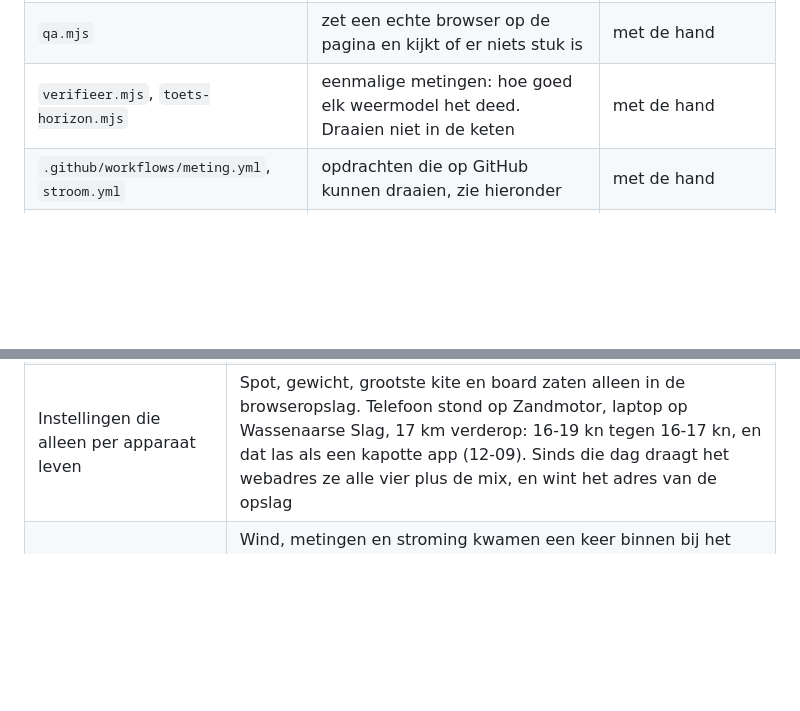
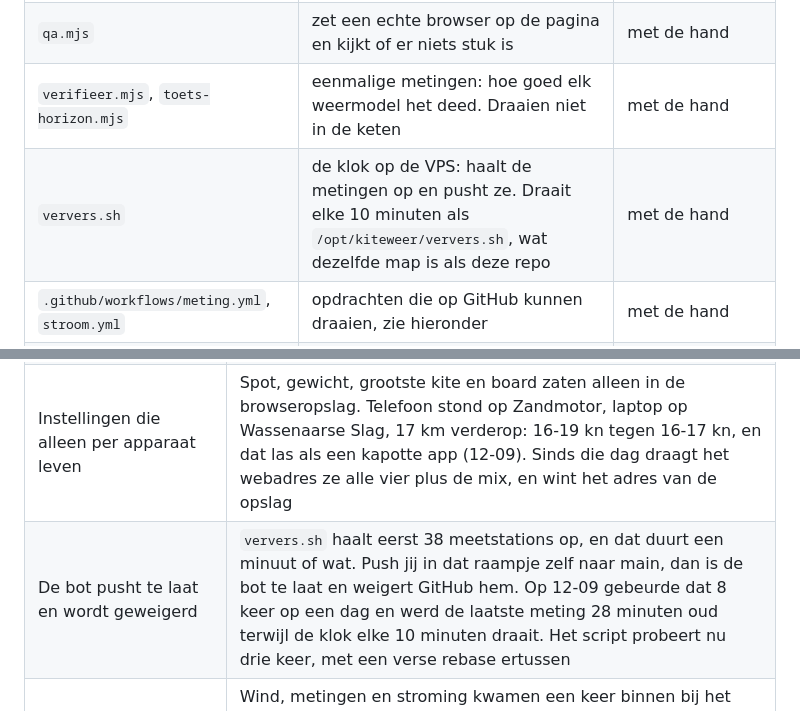
Before and after one commit to danielkosten/kiteweer, a Markdown page: ARCHITECTUUR.md, 2 parts joined by grey strips. Drawn GitHub-style; blank space fills up the shorter version.

Commit message:
Architectuur: ververs.sh erbij, en de valkuil van een geweigerde push
Co-Authored-By: Claude Opus 5 (1M context) <noreply@anthropic.com>
Claude-Session: https://claude.ai/code/session_01DdAmw7qb2rQc6C2KsRAYsY

```diff
--- a/ARCHITECTUUR.md
+++ b/ARCHITECTUUR.md
@@ -20,6 +20,7 @@ elke handmatige wijziging is de volgende run weg.
 | `dubbel.mjs` | kijkt of elk geijkt getal nog maar op EEN plek staat, en of de stroming maar op een plek beoordeeld wordt | met de hand |
 | `qa.mjs` | zet een echte browser op de pagina en kijkt of er niets stuk is | met de hand |
 | `verifieer.mjs`, `toets-horizon.mjs` | eenmalige metingen: hoe goed elk weermodel het deed. Draaien niet in de keten | met de hand |
+| `ververs.sh` | de klok op de VPS: haalt de metingen op en pusht ze. Draait elke 10 minuten als `/opt/kiteweer/ververs.sh`, wat dezelfde map is als deze repo | met de hand |
 | `.github/workflows/meting.yml`, `stroom.yml` | opdrachten die op GitHub kunnen draaien, zie hieronder | met de hand |
 | `qa-*.png` | schermafdrukken die `qa.mjs` bij elke run overschrijft | **door de machine** |
 | `docs/adr/*.md`, `docs/dajk-mix.md`, `docs/stroom.md` | waarom een keuze zo is gemaakt | met de hand |
@@ -100,6 +101,7 @@ ideaal is.** Alles hieronder hangt daar weer aan.
 | Sorteren op het woord in plaats van op het cijfer | Een dag van 16 kn ("goed") won van een dag van 33 kn ("hard"), terwijl die tweede hoger scoort. Zowel de vensters als de beste uren gaan nu op het cijfer |
 | Ronden waar je rekent | Boven de beste uren stond ooit 6,265151515151515. Rond af waar je het toont (`half()`, `getal()`), nooit in de som |
 | Instellingen die alleen per apparaat leven | Spot, gewicht, grootste kite en board zaten alleen in de browseropslag. Telefoon stond op Zandmotor, laptop op Wassenaarse Slag, 17 km verderop: 16-19 kn tegen 16-17 kn, en dat las als een kapotte app (12-09). Sinds die dag draagt het webadres ze alle vier plus de mix, en wint het adres van de opslag |
+| De bot pusht te laat en wordt geweigerd | `ververs.sh` haalt eerst 38 meetstations op, en dat duurt een minuut of wat. Push jij in dat raampje zelf naar main, dan is de bot te laat en weigert GitHub hem. Op 12-09 gebeurde dat 8 keer op een dag en werd de laatste meting 28 minuten oud terwijl de klok elke 10 minuten draait. Het script probeert nu drie keer, met een verse rebase ertussen |
 | Een open pagina die nooit opnieuw ophaalt | Wind, metingen en stroming kwamen een keer binnen bij het laden; de minuutklok tekende daarna alleen opnieuw met diezelfde cijfers. Een telefoon die uren in je zak zit toonde dus de ochtend terwijl een verse laptop het nu toonde, en dat leest als "de app klopt niet" (12-09). Sinds die dag: ouder dan 10 minuten en je komt terug op de pagina = opnieuw laden |
 | Korte namen in één groot bestand | `app.js` is 1090 regels met korte functienamen. Kijk of een nieuwe naam nog vrij is, en kijk na een wijziging naar de hele pagina, niet naar een uitsnede |
 | De bot commit zelf | De VPS pusht elke 10 minuten `meting.js`. Pull met rebase voor je pusht, anders botst het |
```
